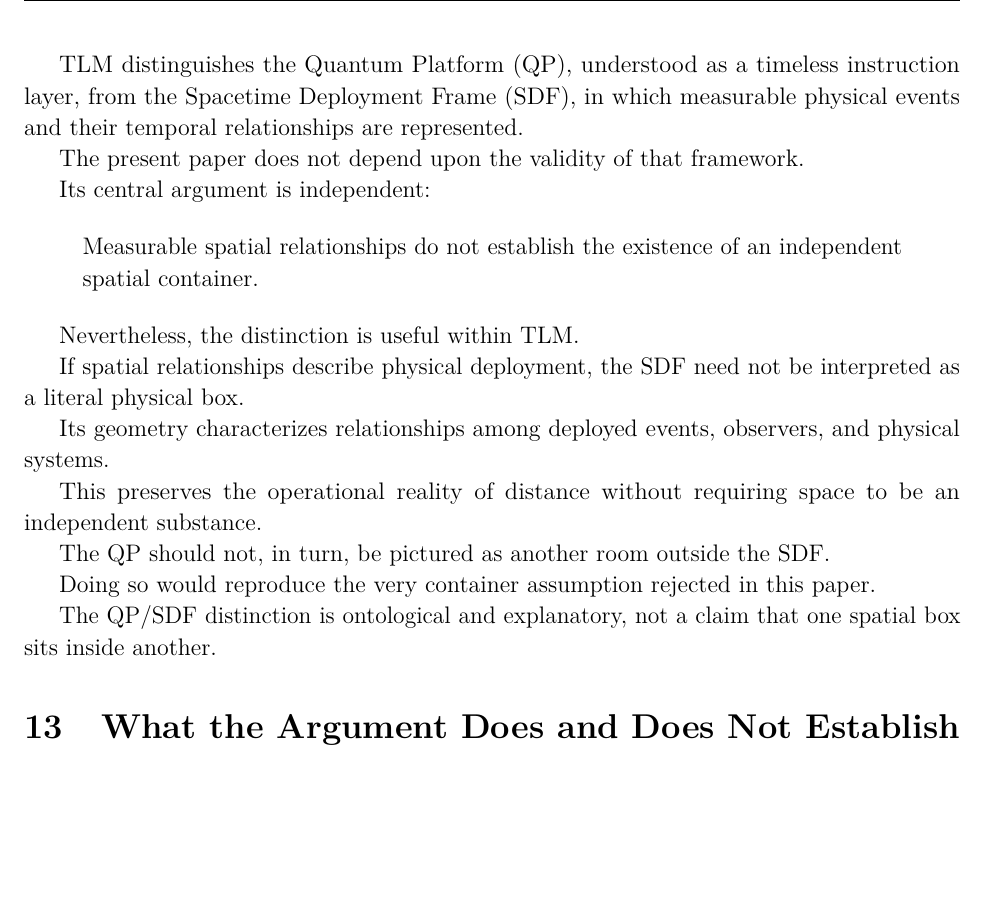
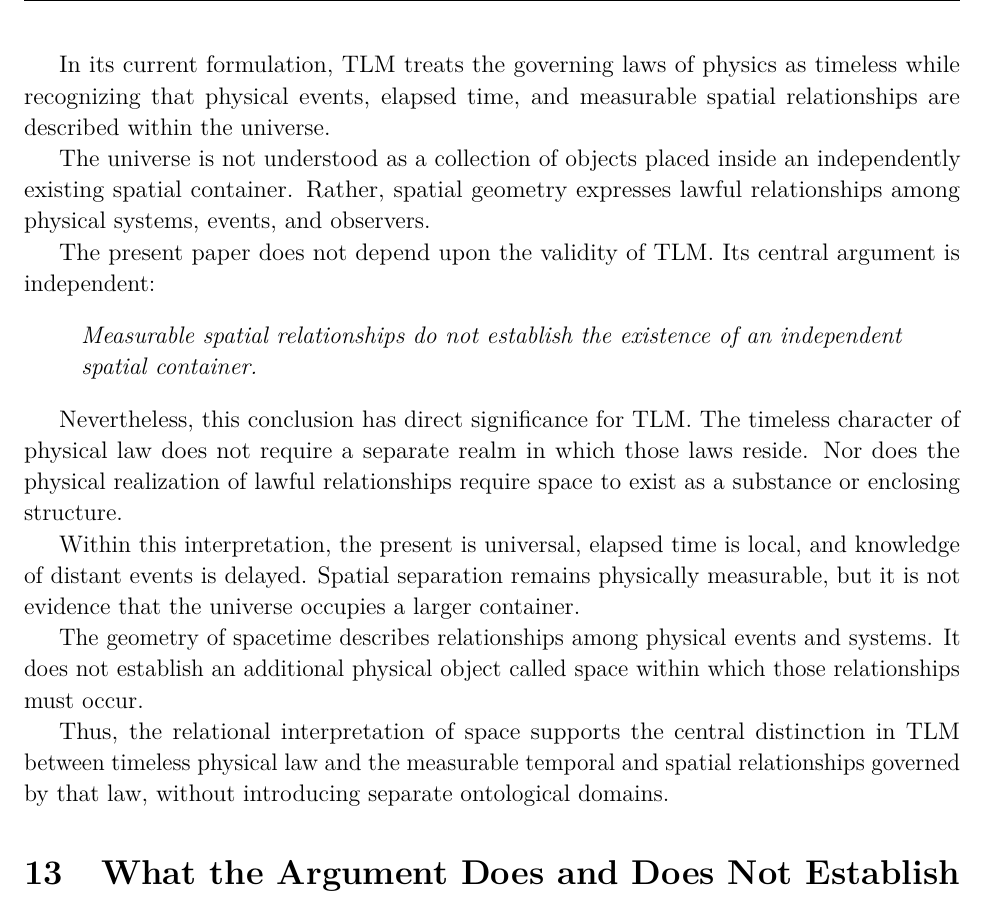
Before and after one commit to DeepSparkAi/JohnCWMcKinleyArchive, a LaTeX paper (assets/papers/space-is-not-a-location-working-draft.tex): part of page 11 of 14, cut at the place of the change, the shorter picture padded with empty space. Compiled offline with pdfLaTeX.

Commit message:
Revise Section 12 TLM terminology in Space Is Not a Location

```diff
--- a/assets/papers/space-is-not-a-location-working-draft.tex
+++ b/assets/papers/space-is-not-a-location-working-draft.tex
@@ -850,65 +850,50 @@ an enclosing physical room.
 
 \section{Connection to the Timeless Light Model}
 
-The relational interpretation
-developed here is consistent
-with the broader ontological
-program of the Timeless Light
+The relational interpretation developed here is consistent
+with the broader ontological program of the Timeless Light
 Model (TLM).
 
-TLM distinguishes the Quantum
-Platform (QP), understood as a
-timeless instruction layer,
-from the Spacetime Deployment
-Frame (SDF), in which measurable
-physical events and their
-temporal relationships are
-represented.
+In its current formulation, TLM treats the governing laws of
+physics as timeless while recognizing that physical events,
+elapsed time, and measurable spatial relationships are
+described within the universe.
 
-The present paper does not
-depend upon the validity of
-that framework.
+The universe is not understood as a collection of objects
+placed inside an independently existing spatial container.
+Rather, spatial geometry expresses lawful relationships
+among physical systems, events, and observers.
 
-Its central argument is
-independent:
+The present paper does not depend upon the validity of TLM.
+Its central argument is independent:
 
 \begin{quote}
-Measurable spatial relationships
-do not establish the existence
-of an independent spatial
-container.
+\emph{Measurable spatial relationships do not establish the
+existence of an independent spatial container.}
 \end{quote}
 
-Nevertheless, the distinction
-is useful within TLM.
+Nevertheless, this conclusion has direct significance for
+TLM. The timeless character of physical law does not require
+a separate realm in which those laws reside. Nor does the
+physical realization of lawful relationships require space
+to exist as a substance or enclosing structure.
 
-If spatial relationships
-describe physical deployment,
-the SDF need not be interpreted
-as a literal physical box.
+Within this interpretation, the present is universal,
+elapsed time is local, and knowledge of distant events is
+delayed. Spatial separation remains physically measurable,
+but it is not evidence that the universe occupies a larger
+container.
 
-Its geometry characterizes
-relationships among deployed
-events, observers, and
-physical systems.
+The geometry of spacetime describes relationships among
+physical events and systems. It does not establish an
+additional physical object called space within which those
+relationships must occur.
 
-This preserves the operational
-reality of distance without
-requiring space to be an
-independent substance.
-
-The QP should not, in turn,
-be pictured as another room
-outside the SDF.
-
-Doing so would reproduce
-the very container assumption
-rejected in this paper.
-
-The QP/SDF distinction is
-ontological and explanatory,
-not a claim that one spatial
-box sits inside another.
+Thus, the relational interpretation of space supports the
+central distinction in TLM between timeless physical law
+and the measurable temporal and spatial relationships
+governed by that law, without introducing separate
+ontological domains.
 
 \section{What the Argument Does and Does Not Establish}
 
```
